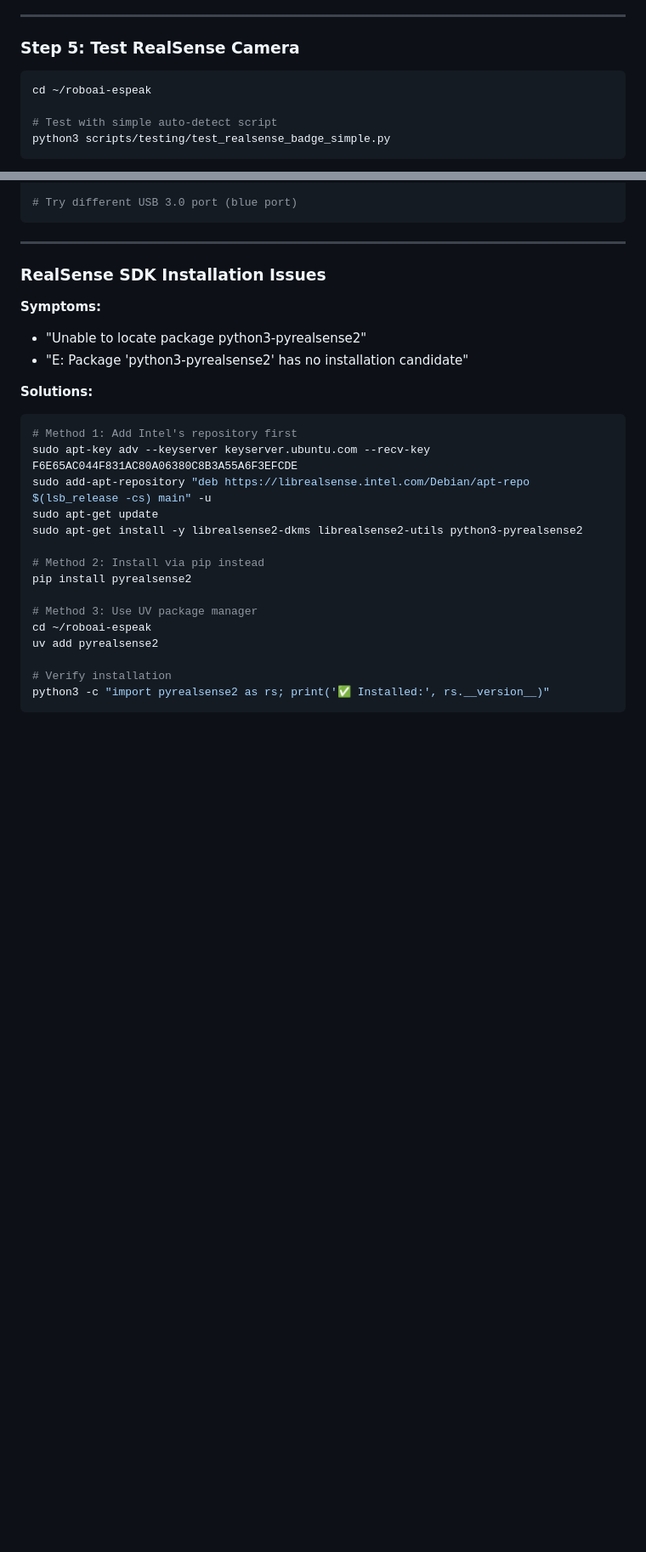
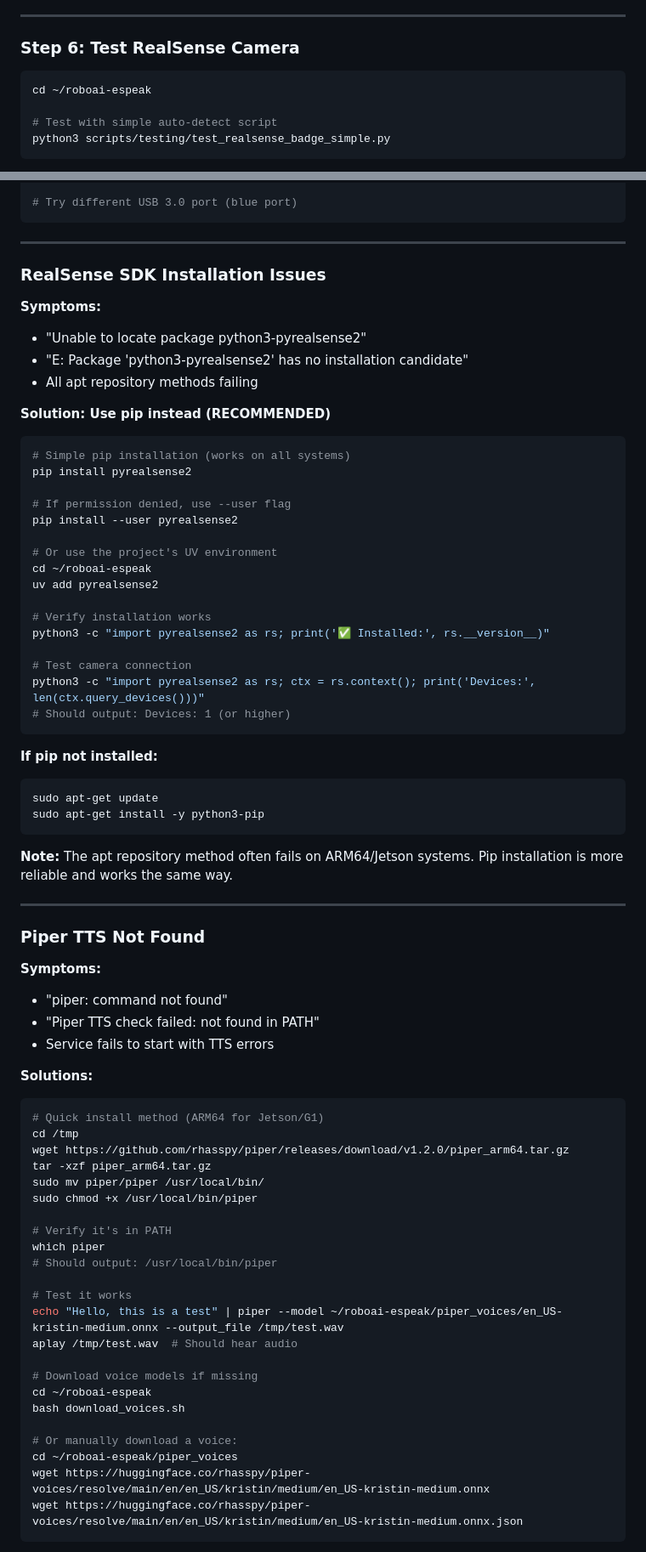
Before and after one commit to feraco/roboai-espeak, a Markdown page: G1_BADGE_READER_SETUP.md, 2 parts joined by grey strips. Shown: that part at 85% size. GitHub-like rendering; blank space fills up the shorter version.

````diff
--- a/G1_BADGE_READER_SETUP.md
+++ b/G1_BADGE_READER_SETUP.md
@@ -85,7 +141,7 @@ python3 -c "import pyrealsense2 as rs; print('✅ RealSense SDK installed:', rs.
 
 ---
 
-### Step 5: Test RealSense Camera
+### Step 6: Test RealSense Camera
 
 ```bash
 cd ~/roboai-espeak
@@ -523,21 +579,71 @@ lsusb | grep Intel
 **Symptoms:**
 - "Unable to locate package python3-pyrealsense2"
 - "E: Package 'python3-pyrealsense2' has no installation candidate"
+- All apt repository methods failing
 
-**Solutions:**
+**Solution: Use pip instead (RECOMMENDED)**
+
 ```bash
-# Method 1: Add Intel's repository first
-sudo apt-key adv --keyserver keyserver.ubuntu.com --recv-key F6E65AC044F831AC80A06380C8B3A55A6F3EFCDE
-sudo add-apt-repository "deb https://librealsense.intel.com/Debian/apt-repo $(lsb_release -cs) main" -u
-sudo apt-get update
-sudo apt-get install -y librealsense2-dkms librealsense2-utils python3-pyrealsense2
-
-# Method 2: Install via pip instead
+# Simple pip installation (works on all systems)
 pip install pyrealsense2
 
-# Method 3: Use UV package manager
+# If permission denied, use --user flag
+pip install --user pyrealsense2
+
+# Or use the project's UV environment
 cd ~/roboai-espeak
 uv add pyrealsense2
 
-# Verify installation
+# Verify installation works
 python3 -c "import pyrealsense2 as rs; print('✅ Installed:', rs.__version__)"
+
+# Test camera connection
+python3 -c "import pyrealsense2 as rs; ctx = rs.context(); print('Devices:', len(ctx.query_devices()))"
+# Should output: Devices: 1 (or higher)
+```
+
+**If pip not installed:**
+```bash
+sudo apt-get update
+sudo apt-get install -y python3-pip
+```
+
+**Note:** The apt repository method often fails on ARM64/Jetson systems. Pip installation is more reliable and works the same way.
+
+---
+
+### Piper TTS Not Found
+
+**Symptoms:**
+- "piper: command not found"
+- "Piper TTS check failed: not found in PATH"
+- Service fails to start with TTS errors
+
+**Solutions:**
+
+```bash
+# Quick install method (ARM64 for Jetson/G1)
+cd /tmp
+wget https://github.com/rhasspy/piper/releases/download/v1.2.0/piper_arm64.tar.gz
+tar -xzf piper_arm64.tar.gz
+sudo mv piper/piper /usr/local/bin/
+sudo chmod +x /usr/local/bin/piper
+
+# Verify it's in PATH
+which piper
+# Should output: /usr/local/bin/piper
+
+# Test it works
+echo "Hello, this is a test" | piper --model ~/roboai-espeak/piper_voices/en_US-kristin-medium.onnx --output_file /tmp/test.wav
+aplay /tmp/test.wav  # Should hear audio
+
+# Download voice models if missing
+cd ~/roboai-espeak
+bash download_voices.sh
+
+# Or manually download a voice:
+cd ~/roboai-espeak/piper_voices
+wget https://huggingface.co/rhasspy/piper-voices/resolve/main/en/en_US/kristin/medium/en_US-kristin-medium.onnx
+wget https://huggingface.co/rhasspy/piper-voices/resolve/main/en/en_US/kristin/medium/en_US-kristin-medium.onnx.json
+```
+
````
Also changed, not shown: other parts of G1_BADGE_READER_SETUP.md (+110 -27 lines).
